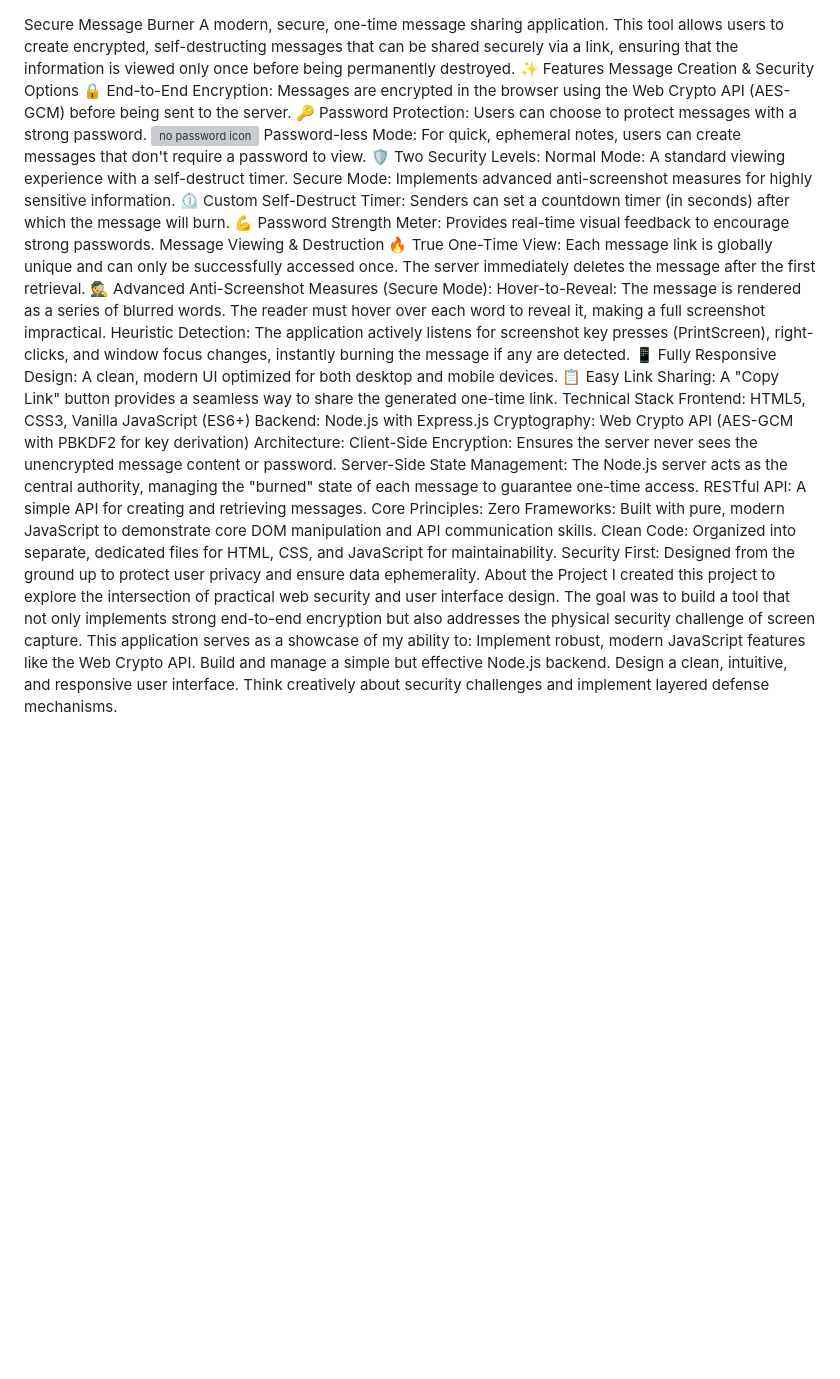
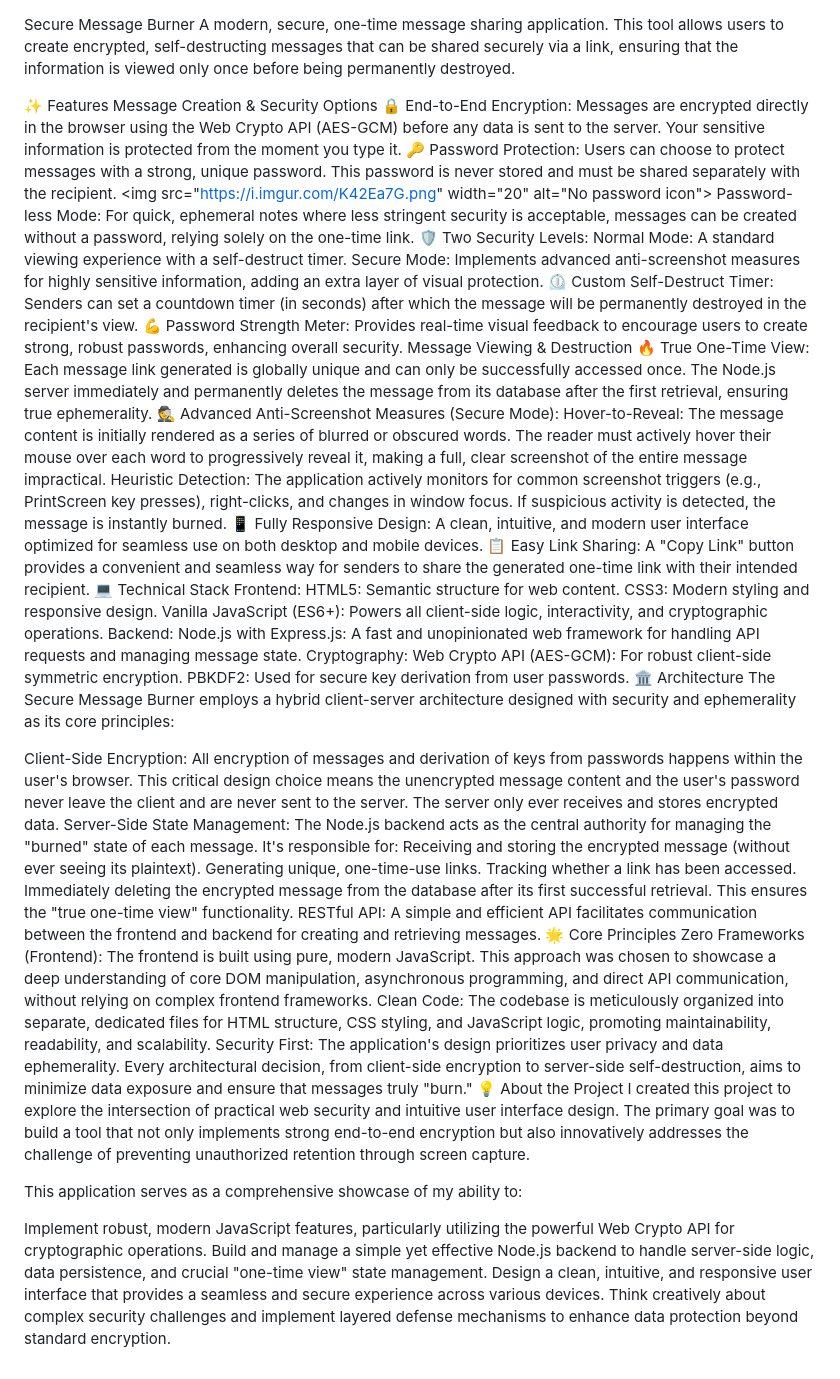
Before and after one commit to devenn05/Burner, a Markdown page: README.md, the part around the change. Drawn GitHub-style; blank space fills up the shorter version; grey boxes are pictures that could not be loaded.

```diff
--- a/README.md
+++ b/README.md
@@ -1,38 +1,53 @@
 Secure Message Burner
 A modern, secure, one-time message sharing application. This tool allows users to create encrypted, self-destructing messages that can be shared securely via a link, ensuring that the information is viewed only once before being permanently destroyed.
+
 ✨ Features
 Message Creation & Security Options
-🔒 End-to-End Encryption: Messages are encrypted in the browser using the Web Crypto API (AES-GCM) before being sent to the server.
-🔑 Password Protection: Users can choose to protect messages with a strong password.
-<img src="https://i.imgur.com/K42Ea7G.png" width="40" alt="no password icon"> Password-less Mode: For quick, ephemeral notes, users can create messages that don't require a password to view.
+🔒 End-to-End Encryption: Messages are encrypted directly in the browser using the Web Crypto API (AES-GCM) before any data is sent to the server. Your sensitive information is protected from the moment you type it.
+🔑 Password Protection: Users can choose to protect messages with a strong, unique password. This password is never stored and must be shared separately with the recipient.
+&lt;img src="https://i.imgur.com/K42Ea7G.png" width="20" alt="No password icon"> Password-less Mode: For quick, ephemeral notes where less stringent security is acceptable, messages can be created without a password, relying solely on the one-time link.
 🛡️ Two Security Levels:
 Normal Mode: A standard viewing experience with a self-destruct timer.
-Secure Mode: Implements advanced anti-screenshot measures for highly sensitive information.
-⏲️ Custom Self-Destruct Timer: Senders can set a countdown timer (in seconds) after which the message will burn.
-💪 Password Strength Meter: Provides real-time visual feedback to encourage strong passwords.
+Secure Mode: Implements advanced anti-screenshot measures for highly sensitive information, adding an extra layer of visual protection.
+⏲️ Custom Self-Destruct Timer: Senders can set a countdown timer (in seconds) after which the message will be permanently destroyed in the recipient's view.
+💪 Password Strength Meter: Provides real-time visual feedback to encourage users to create strong, robust passwords, enhancing overall security.
 Message Viewing & Destruction
-🔥 True One-Time View: Each message link is globally unique and can only be successfully accessed once. The server immediately deletes the message after the first retrieval.
+🔥 True One-Time View: Each message link generated is globally unique and can only be successfully accessed once. The Node.js server immediately and permanently deletes the message from its database after the first retrieval, ensuring true ephemerality.
 🕵️ Advanced Anti-Screenshot Measures (Secure Mode):
-Hover-to-Reveal: The message is rendered as a series of blurred words. The reader must hover over each word to reveal it, making a full screenshot impractical.
-Heuristic Detection: The application actively listens for screenshot key presses (PrintScreen), right-clicks, and window focus changes, instantly burning the message if any are detected.
-📱 Fully Responsive Design: A clean, modern UI optimized for both desktop and mobile devices.
-📋 Easy Link Sharing: A "Copy Link" button provides a seamless way to share the generated one-time link.
-Technical Stack
-Frontend: HTML5, CSS3, Vanilla JavaScript (ES6+)
-Backend: Node.js with Express.js
-Cryptography: Web Crypto API (AES-GCM with PBKDF2 for key derivation)
-Architecture:
-Client-Side Encryption: Ensures the server never sees the unencrypted message content or password.
-Server-Side State Management: The Node.js server acts as the central authority, managing the "burned" state of each message to guarantee one-time access.
-RESTful API: A simple API for creating and retrieving messages.
-Core Principles:
-Zero Frameworks: Built with pure, modern JavaScript to demonstrate core DOM manipulation and API communication skills.
-Clean Code: Organized into separate, dedicated files for HTML, CSS, and JavaScript for maintainability.
-Security First: Designed from the ground up to protect user privacy and ensure data ephemerality.
-About the Project
-I created this project to explore the intersection of practical web security and user interface design. The goal was to build a tool that not only implements strong end-to-end encryption but also addresses the physical security challenge of screen capture.
-This application serves as a showcase of my ability to:
-Implement robust, modern JavaScript features like the Web Crypto API.
-Build and manage a simple but effective Node.js backend.
-Design a clean, intuitive, and responsive user interface.
-Think creatively about security challenges and implement layered defense mechanisms.
+Hover-to-Reveal: The message content is initially rendered as a series of blurred or obscured words. The reader must actively hover their mouse over each word to progressively reveal it, making a full, clear screenshot of the entire message impractical.
+Heuristic Detection: The application actively monitors for common screenshot triggers (e.g., PrintScreen key presses), right-clicks, and changes in window focus. If suspicious activity is detected, the message is instantly burned.
+📱 Fully Responsive Design: A clean, intuitive, and modern user interface optimized for seamless use on both desktop and mobile devices.
+📋 Easy Link Sharing: A "Copy Link" button provides a convenient and seamless way for senders to share the generated one-time link with their intended recipient.
+💻 Technical Stack
+Frontend:
+HTML5: Semantic structure for web content.
+CSS3: Modern styling and responsive design.
+Vanilla JavaScript (ES6+): Powers all client-side logic, interactivity, and cryptographic operations.
+Backend:
+Node.js with Express.js: A fast and unopinionated web framework for handling API requests and managing message state.
+Cryptography:
+Web Crypto API (AES-GCM): For robust client-side symmetric encryption.
+PBKDF2: Used for secure key derivation from user passwords.
+🏛️ Architecture
+The Secure Message Burner employs a hybrid client-server architecture designed with security and ephemerality as its core principles:
+
+Client-Side Encryption: All encryption of messages and derivation of keys from passwords happens within the user's browser. This critical design choice means the unencrypted message content and the user's password never leave the client and are never sent to the server. The server only ever receives and stores encrypted data.
+Server-Side State Management: The Node.js backend acts as the central authority for managing the "burned" state of each message. It's responsible for:
+Receiving and storing the encrypted message (without ever seeing its plaintext).
+Generating unique, one-time-use links.
+Tracking whether a link has been accessed.
+Immediately deleting the encrypted message from the database after its first successful retrieval. This ensures the "true one-time view" functionality.
+RESTful API: A simple and efficient API facilitates communication between the frontend and backend for creating and retrieving messages.
+🌟 Core Principles
+Zero Frameworks (Frontend): The frontend is built using pure, modern JavaScript. This approach was chosen to showcase a deep understanding of core DOM manipulation, asynchronous programming, and direct API communication, without relying on complex frontend frameworks.
+Clean Code: The codebase is meticulously organized into separate, dedicated files for HTML structure, CSS styling, and JavaScript logic, promoting maintainability, readability, and scalability.
+Security First: The application's design prioritizes user privacy and data ephemerality. Every architectural decision, from client-side encryption to server-side self-destruction, aims to minimize data exposure and ensure that messages truly "burn."
+💡 About the Project
+I created this project to explore the intersection of practical web security and intuitive user interface design. The primary goal was to build a tool that not only implements strong end-to-end encryption but also innovatively addresses the challenge of preventing unauthorized retention through screen capture.
+
+This application serves as a comprehensive showcase of my ability to:
+
+Implement robust, modern JavaScript features, particularly utilizing the powerful Web Crypto API for cryptographic operations.
+Build and manage a simple yet effective Node.js backend to handle server-side logic, data persistence, and crucial "one-time view" state management.
+Design a clean, intuitive, and responsive user interface that provides a seamless and secure experience across various devices.
+Think creatively about complex security challenges and implement layered defense mechanisms to enhance data protection beyond standard encryption.
```
